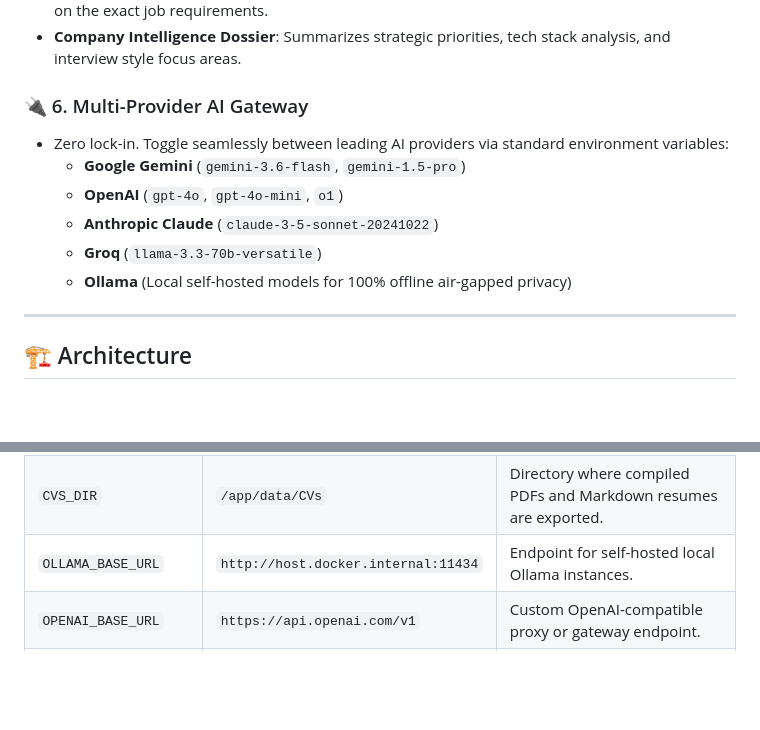
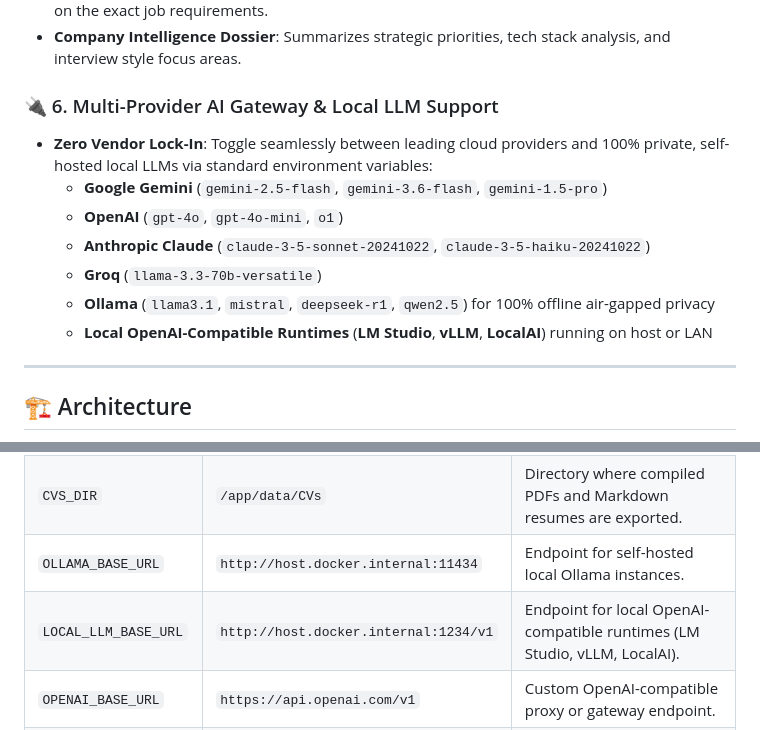
Before and after one commit to yosefxk/career-quest, a Markdown page: README.md, 2 parts joined by grey strips. GitHub-like rendering; blank space fills up the shorter version.

```diff
--- a/README.md
+++ b/README.md
@@ -73,13 +73,15 @@ CareerQuest unifies this entire operational lifecycle into a private, containeri
 * **Role-Specific Mock Interview Studio**: Generates 10 targeted interview scenarios (5 Technical Architecture Deep-Dives + 5 STAR Behavioral Challenges) with structured answer blueprints based on the exact job requirements.
 * **Company Intelligence Dossier**: Summarizes strategic priorities, tech stack analysis, and interview style focus areas.
 
-### 🔌 6. Multi-Provider AI Gateway
-* Zero lock-in. Toggle seamlessly between leading AI providers via standard environment variables:
-  * **Google Gemini** (`gemini-3.6-flash`, `gemini-1.5-pro`)
+### 🔌 6. Multi-Provider AI Gateway & Local LLM Support
+* **Zero Vendor Lock-In**: Toggle seamlessly between leading cloud providers and 100% private, self-hosted local LLMs via standard environment variables:
+  * **Google Gemini** (`gemini-2.5-flash`, `gemini-3.6-flash`, `gemini-1.5-pro`)
   * **OpenAI** (`gpt-4o`, `gpt-4o-mini`, `o1`)
-  * **Anthropic Claude** (`claude-3-5-sonnet-20241022`)
+  * **Anthropic Claude** (`claude-3-5-sonnet-20241022`, `claude-3-5-haiku-20241022`)
   * **Groq** (`llama-3.3-70b-versatile`)
-  * **Ollama** (Local self-hosted models for 100% offline air-gapped privacy)
+  * **Ollama** (`llama3.1`, `mistral`, `deepseek-r1`, `qwen2.5`) for 100% offline air-gapped privacy
+  * **Local OpenAI-Compatible Runtimes** (**LM Studio**, **vLLM**, **LocalAI**) running on host or LAN
+
 
 ---
 
@@ -255,6 +282,7 @@ CareerQuest is designed for single-click deployment within Portainer:
 | `DATA_DIR` | `/app/data` | Path to persistent storage for SQLite databases and metadata. |
 | `CVS_DIR` | `/app/data/CVs` | Directory where compiled PDFs and Markdown resumes are exported. |
 | `OLLAMA_BASE_URL` | `http://host.docker.internal:11434` | Endpoint for self-hosted local Ollama instances. |
+| `LOCAL_LLM_BASE_URL`| `http://host.docker.internal:1234/v1` | Endpoint for local OpenAI-compatible runtimes (LM Studio, vLLM, LocalAI). |
 | `OPENAI_BASE_URL` | `https://api.openai.com/v1` | Custom OpenAI-compatible proxy or gateway endpoint. |
 | `ANTHROPIC_BASE_URL` | `https://api.anthropic.com/v1` | Custom Anthropic API endpoint. |
 | `GROQ_BASE_URL` | `https://api.groq.com/openai/v1` | Groq high-speed inference endpoint. |
```
Also changed, not shown: other parts of README.md (+49 -24 lines).
